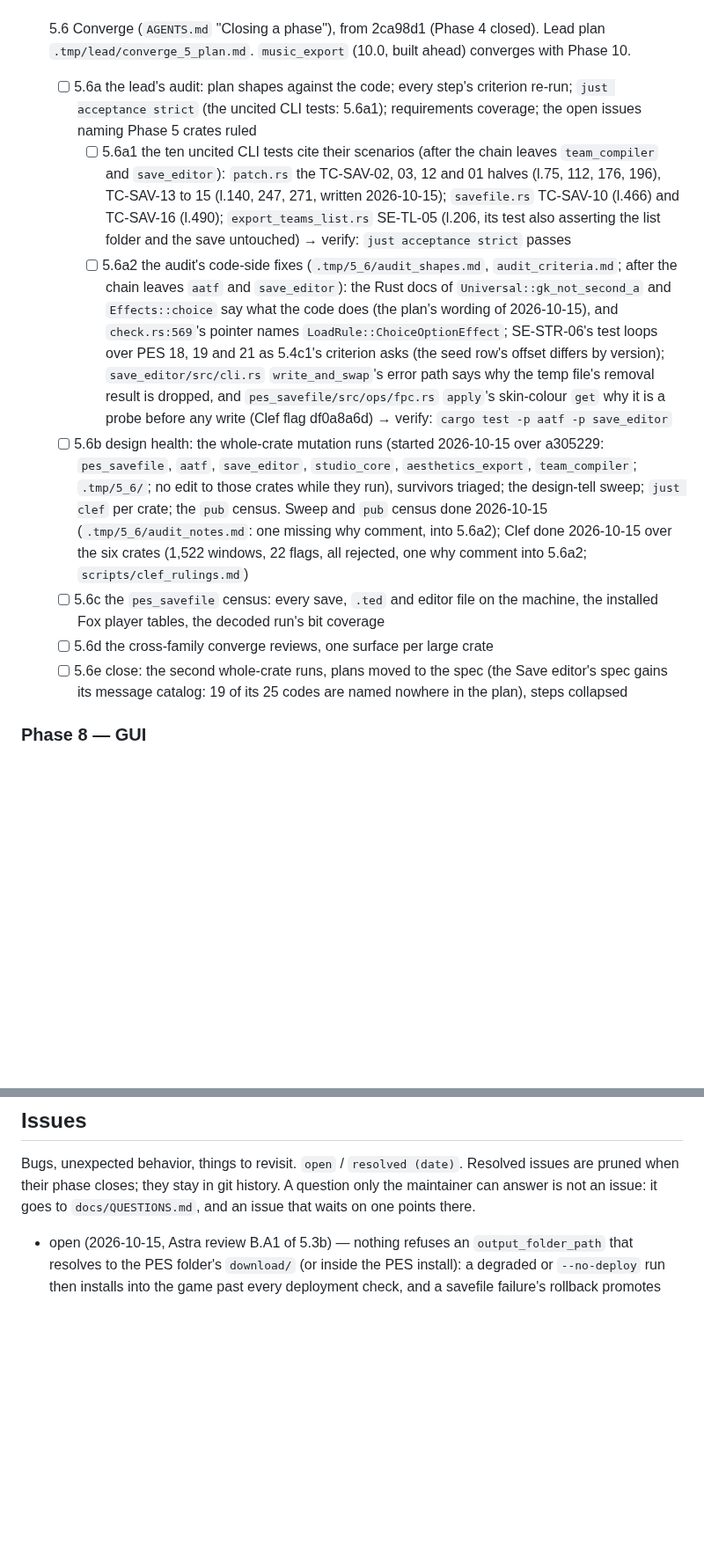
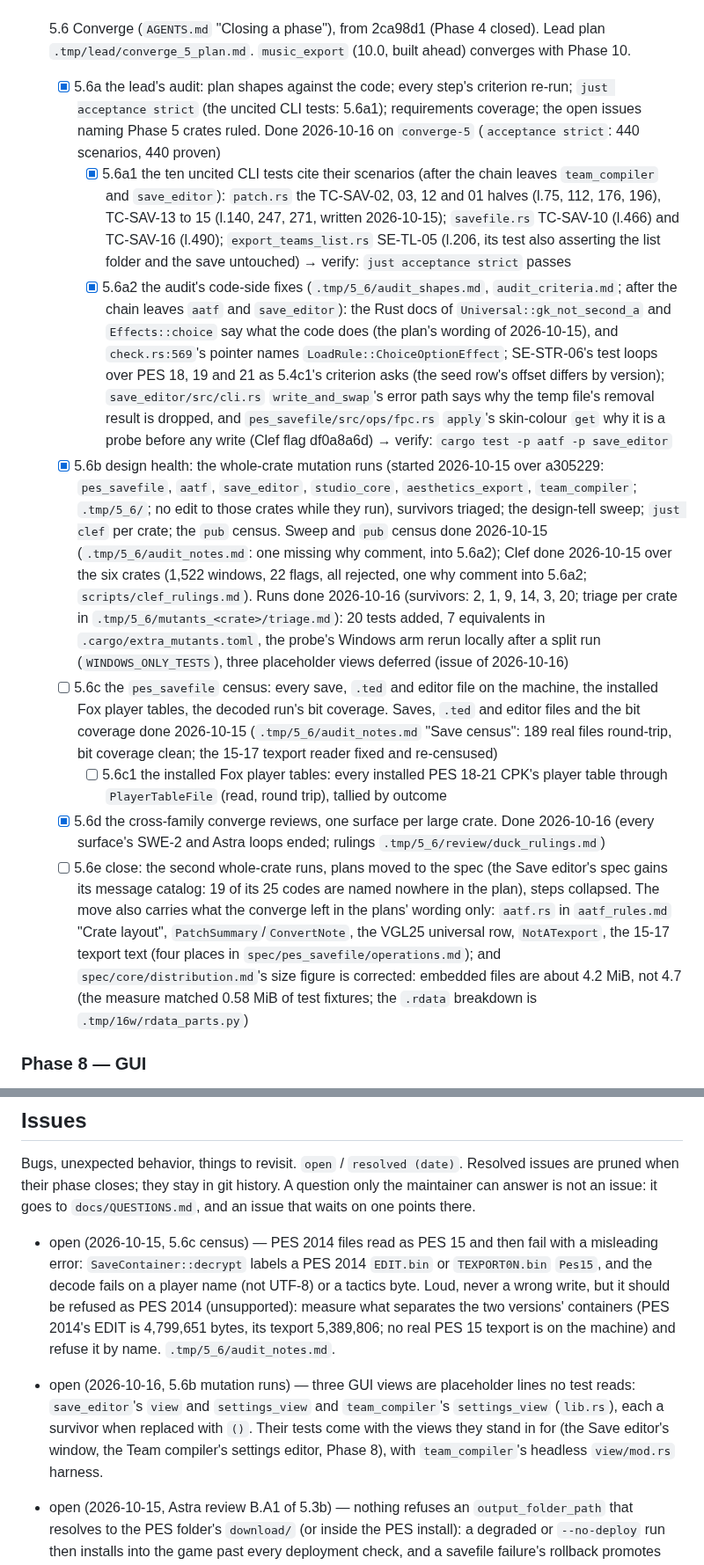
Before and after one commit to the4chancup/4cc-studio, a Markdown page: docs/WORKLOG.md, 2 parts joined by grey strips. Shown at 88% size. Rendered like a GitHub page; blank space fills up the shorter version.

Commit message:
docs(phase5): 5.6a, 5.6b and 5.6d done; the installed player tables' census and the close remain
The worklog marks the converge's audit, its design-health pass (every crate's mutation run
triaged: 20 tests, 7 equivalents, three placeholder views deferred) and its cross-family reviews
done. 5.6c keeps one part, the installed Fox CPKs' player tables (5.6c1), and 5.6e names what the
spec move must carry over. Two issues join the list: PES 2014 files read as PES 15 and fail with
a misleading error, and the three placeholder GUI views whose tests come with their views.

```diff
--- a/docs/WORKLOG.md
+++ b/docs/WORKLOG.md
@@ -1272,16 +1272,17 @@ the two 4ccEditor forks are checked again for new commits (`Tools_4cc/4ccEditor-
   right gloves magenta (`r6_slot01.png`, `r6_slot02.png`)
 - [ ] 5.6 Converge (`AGENTS.md` "Closing a phase"), from 2ca98d1 (Phase 4 closed). Lead plan
   `.tmp/lead/converge_5_plan.md`. `music_export` (10.0, built ahead) converges with Phase 10.
-  - [ ] 5.6a the lead's audit: plan shapes against the code; every step's criterion re-run;
+  - [x] 5.6a the lead's audit: plan shapes against the code; every step's criterion re-run;
     `just acceptance strict` (the uncited CLI tests: 5.6a1); requirements
-    coverage; the open issues naming Phase 5 crates ruled
-    - [ ] 5.6a1 the ten uncited CLI tests cite their scenarios (after the chain leaves
+    coverage; the open issues naming Phase 5 crates ruled. Done 2026-10-16 on `converge-5`
+    (`acceptance strict`: 440 scenarios, 440 proven)
+    - [x] 5.6a1 the ten uncited CLI tests cite their scenarios (after the chain leaves
       `team_compiler` and `save_editor`): `patch.rs` the TC-SAV-02, 03, 12 and 01 halves
       (l.75, 112, 176, 196), TC-SAV-13 to 15 (l.140, 247, 271, written 2026-10-15);
       `savefile.rs` TC-SAV-10 (l.466) and TC-SAV-16 (l.490); `export_teams_list.rs` SE-TL-05
       (l.206, its test also asserting the list folder and the save untouched) → verify: `just
       acceptance strict` passes
-    - [ ] 5.6a2 the audit's code-side fixes (`.tmp/5_6/audit_shapes.md`, `audit_criteria.md`;
+    - [x] 5.6a2 the audit's code-side fixes (`.tmp/5_6/audit_shapes.md`, `audit_criteria.md`;
       after the chain leaves `aatf` and `save_editor`): the Rust docs of
       `Universal::gk_not_second_a` and `Effects::choice` say what the code does (the plan's
       wording of 2026-10-15), and `check.rs:569`'s pointer names `LoadRule::ChoiceOptionEffect`;
@@ -1289,19 +1290,32 @@ the two 4ccEditor forks are checked again for new commits (`Tools_4cc/4ccEditor-
       offset differs by version); `save_editor/src/cli.rs` `write_and_swap`'s error path says
       why the temp file's removal result is dropped, and `pes_savefile/src/ops/fpc.rs`
       `apply`'s skin-colour `get` why it is a probe before any write (Clef flag df0a8a6d) → verify: `cargo test -p aatf -p save_editor`
-  - [ ] 5.6b design health: the whole-crate mutation runs (started 2026-10-15 over a305229:
+  - [x] 5.6b design health: the whole-crate mutation runs (started 2026-10-15 over a305229:
     `pes_savefile`, `aatf`, `save_editor`, `studio_core`, `aesthetics_export`,
     `team_compiler`; `.tmp/5_6/`; no edit to those crates while they run), survivors triaged;
     the design-tell sweep; `just clef` per crate; the `pub` census. Sweep and `pub` census
     done 2026-10-15 (`.tmp/5_6/audit_notes.md`: one missing why comment, into 5.6a2); Clef
     done 2026-10-15 over the six crates (1,522 windows, 22 flags, all rejected, one why
-    comment into 5.6a2; `scripts/clef_rulings.md`)
+    comment into 5.6a2; `scripts/clef_rulings.md`). Runs done 2026-10-16 (survivors: 2, 1, 9,
+    14, 3, 20; triage per crate in `.tmp/5_6/mutants_<crate>/triage.md`): 20 tests added, 7
+    equivalents in `.cargo/extra_mutants.toml`, the probe's Windows arm rerun locally after a
+    split run (`WINDOWS_ONLY_TESTS`), three placeholder views deferred (issue of 2026-10-16)
   - [ ] 5.6c the `pes_savefile` census: every save, `.ted` and editor file on the machine, the
-    installed Fox player tables, the decoded run's bit coverage
-  - [ ] 5.6d the cross-family converge reviews, one surface per large crate
+    installed Fox player tables, the decoded run's bit coverage. Saves, `.ted` and editor
+    files and the bit coverage done 2026-10-15 (`.tmp/5_6/audit_notes.md` "Save census": 189
+    real files round-trip, bit coverage clean; the 15-17 texport reader fixed and re-censused)
+    - [ ] 5.6c1 the installed Fox player tables: every installed PES 18-21 CPK's player table
+      through `PlayerTableFile` (read, round trip), tallied by outcome
+  - [x] 5.6d the cross-family converge reviews, one surface per large crate. Done 2026-10-16
+    (every surface's SWE-2 and Astra loops ended; rulings `.tmp/5_6/review/duck_rulings.md`)
   - [ ] 5.6e close: the second whole-crate runs, plans moved to the spec (the Save editor's
     spec gains its message catalog: 19 of its 25 codes are named nowhere in the plan), steps
-    collapsed
+    collapsed. The move also carries what the converge left in the plans' wording only:
+    `aatf.rs` in `aatf_rules.md` "Crate layout", `PatchSummary`/`ConvertNote`, the VGL25
+    universal row, `NotATexport`, the 15-17 texport text (four places in
+    `spec/pes_savefile/operations.md`); and `spec/core/distribution.md`'s size figure is
+    corrected: embedded files are about 4.2 MiB, not 4.7 (the measure matched 0.58 MiB of
+    test fixtures; the `.rdata` breakdown is `.tmp/16w/rdata_parts.py`)
 
 ### Phase 8 — GUI
 
@@ -1455,6 +1469,17 @@ pruned when their phase closes; they stay in git history. A question only the ma
 can answer is not an issue: it goes to `docs/QUESTIONS.md`, and an issue that waits on one
 points there.
 
+- open (2026-10-15, 5.6c census) — PES 2014 files read as PES 15 and then fail with a
+  misleading error: `SaveContainer::decrypt` labels a PES 2014 `EDIT.bin` or `TEXPORT0N.bin`
+  `Pes15`, and the decode fails on a player name (not UTF-8) or a tactics byte. Loud, never a
+  wrong write, but it should be refused as PES 2014 (unsupported): measure what separates the
+  two versions' containers (PES 2014's EDIT is 4,799,651 bytes, its texport 5,389,806; no real
+  PES 15 texport is on the machine) and refuse it by name. `.tmp/5_6/audit_notes.md`.
+- open (2026-10-16, 5.6b mutation runs) — three GUI views are placeholder lines no test reads:
+  `save_editor`'s `view` and `settings_view` and `team_compiler`'s `settings_view`
+  (`lib.rs`), each a survivor when replaced with `()`. Their tests come with the views they
+  stand in for (the Save editor's window, the Team compiler's settings editor, Phase 8), with
+  `team_compiler`'s headless `view/mod.rs` harness.
 - open (2026-10-15, Astra review B.A1 of 5.3b) — nothing refuses an `output_folder_path` that
   resolves to the PES folder's `download/` (or inside the PES install): a degraded or
   `--no-deploy` run then installs into the game past every deployment check, and a savefile
```
Also changed, not shown: other parts of docs/WORKLOG.md (+1 -1 lines), docs/LOG.md (+3 -0 lines).
